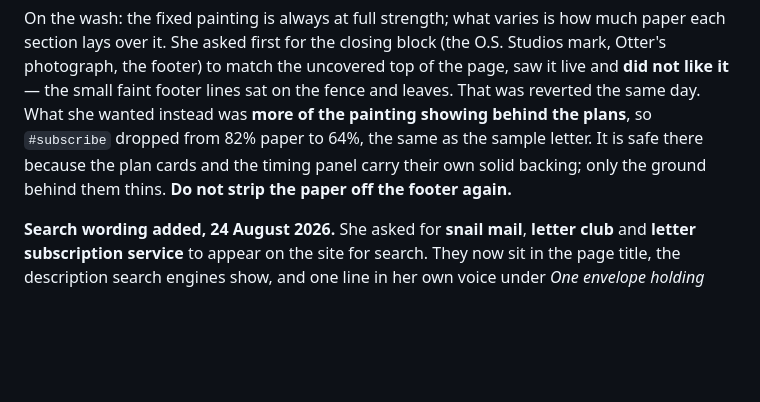
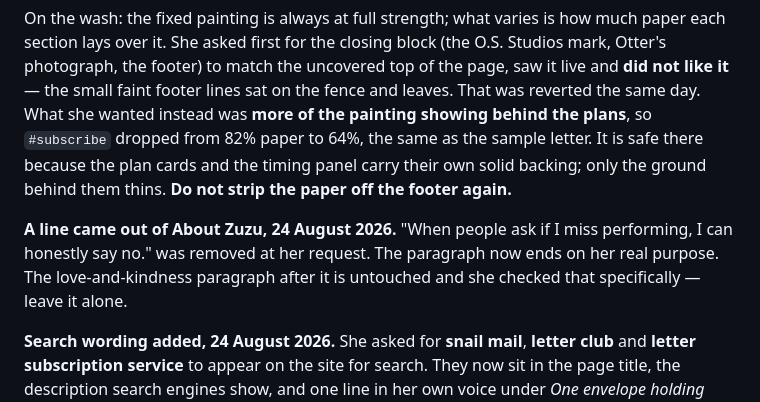
Before and after one commit to zuzusletters-png/ohsusannahstudios, a Markdown page: CLAUDE.md, the part around the change. GitHub-like rendering; blank space fills up the shorter version.

Commit message:
Record the About Zuzu edit in the project guide
Co-Authored-By: Claude Opus 5 <noreply@anthropic.com>

```diff
--- a/CLAUDE.md
+++ b/CLAUDE.md
@@ -260,6 +260,11 @@ from 82% paper to 64%, the same as the sample letter. It is safe there because
 the plan cards and the timing panel carry their own solid backing; only the
 ground behind them thins. **Do not strip the paper off the footer again.**
 
+**A line came out of About Zuzu, 24 August 2026.** "When people ask if I miss
+performing, I can honestly say no." was removed at her request. The paragraph now
+ends on her real purpose. The love-and-kindness paragraph after it is untouched
+and she checked that specifically — leave it alone.
+
 **Search wording added, 24 August 2026.** She asked for **snail mail**, **letter
 club** and **letter subscription service** to appear on the site for search. They
 now sit in the page title, the description search engines show, and one line in
```
